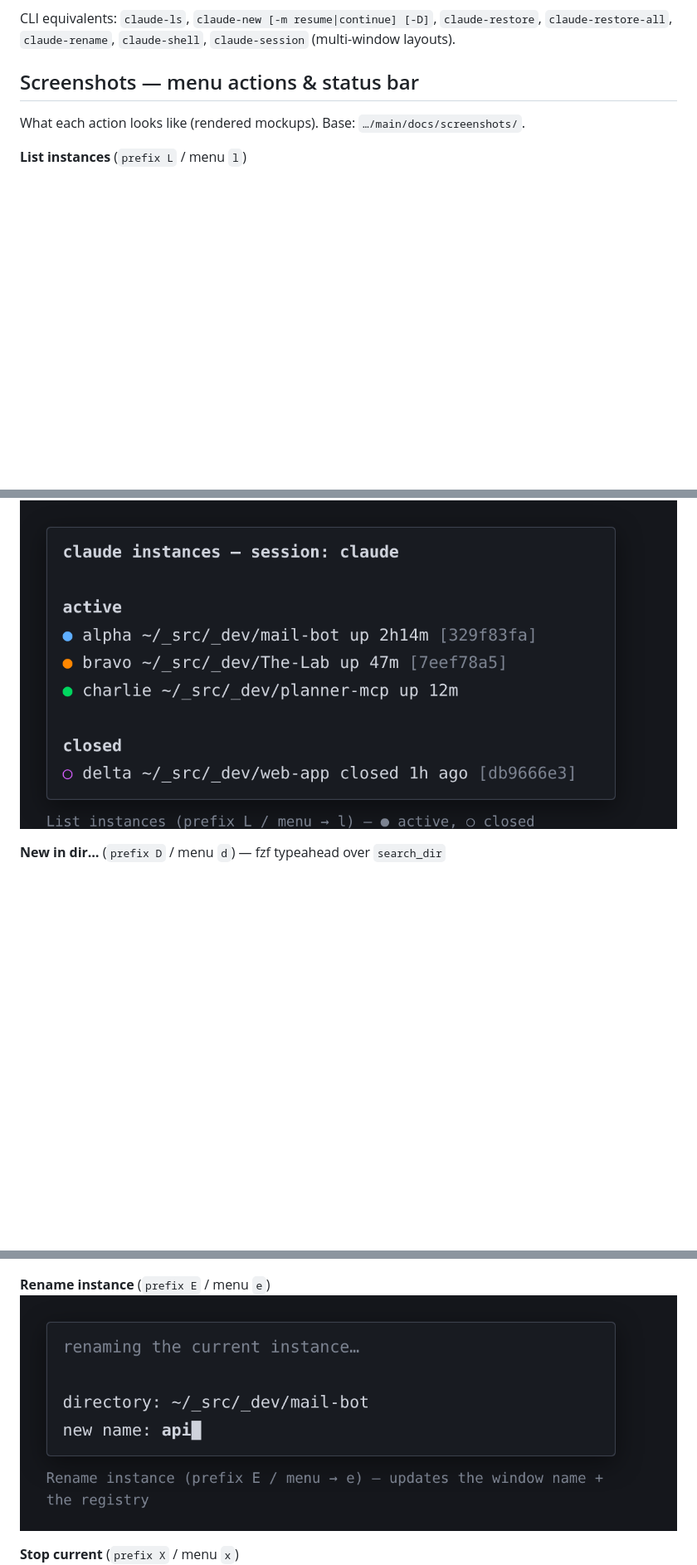
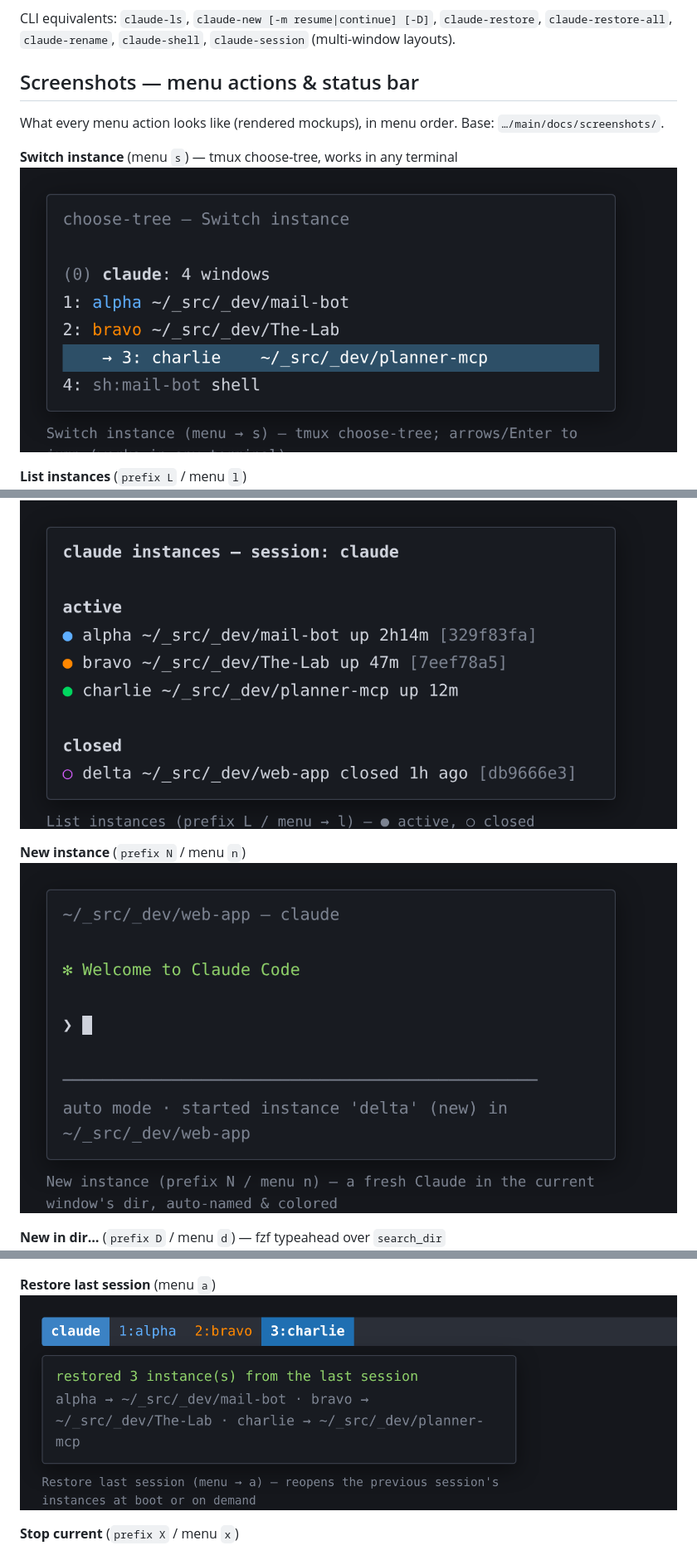
Before and after one commit to 0xb007ab1e/claude-sessions, a Markdown page: ONBOARDING.md, 3 parts joined by grey strips. Shown at 83% size. GitHub-like rendering; pictures changed too: docs/screenshots/instances-new.png (added), docs/screenshots/instances-restore-all.png (added), docs/screenshots/instances-switch.png (added); blank space fills up the shorter version.

Commit message:
docs: screenshots for the remaining menu options (complete set)
Add instances-switch / -new / -shell / -resume / -restore-all so every menu
option has a shot; extend the ONBOARDING gallery (menu order). 13 images total.

Co-Authored-By: Claude Opus 4.8 (1M context) <noreply@anthropic.com>

```diff
--- a/ONBOARDING.md
+++ b/ONBOARDING.md
@@ -54,11 +54,17 @@ CLI equivalents: `claude-ls`, `claude-new [-m resume|continue] [-D]`,
 
 ## Screenshots — menu actions & status bar
 
-What each action looks like (rendered mockups). Base:
+What every menu action looks like (rendered mockups), in menu order. Base:
 `…/main/docs/screenshots/`.
+
+**Switch instance** (menu `s`) — tmux choose-tree, works in any terminal
+![Switch instance](https://raw.githubusercontent.com/0xb007ab1e/claude-sessions/main/docs/screenshots/instances-switch.png)
 
 **List instances** (`prefix L` / menu `l`)
 ![List instances](https://raw.githubusercontent.com/0xb007ab1e/claude-sessions/main/docs/screenshots/instances-list.png)
 
+**New instance** (`prefix N` / menu `n`)
+![New instance](https://raw.githubusercontent.com/0xb007ab1e/claude-sessions/main/docs/screenshots/instances-new.png)
+
 **New in dir…** (`prefix D` / menu `d`) — fzf typeahead over `search_dir`
 ![New in dir](https://raw.githubusercontent.com/0xb007ab1e/claude-sessions/main/docs/screenshots/instances-new-in-dir.png)
@@ -66,8 +81,8 @@ What each action looks like (rendered mockups). Base:
 **Reopen closed** (`prefix O` / menu `o`)
 ![Reopen closed](https://raw.githubusercontent.com/0xb007ab1e/claude-sessions/main/docs/screenshots/instances-reopen-closed.png)
 
-**Rename instance** (`prefix E` / menu `e`)
-![Rename instance](https://raw.githubusercontent.com/0xb007ab1e/claude-sessions/main/docs/screenshots/instances-rename.png)
+**Restore last session** (menu `a`)
+![Restore last session](https://raw.githubusercontent.com/0xb007ab1e/claude-sessions/main/docs/screenshots/instances-restore-all.png)
 
 **Stop current** (`prefix X` / menu `x`)
 ![Stop current](https://raw.githubusercontent.com/0xb007ab1e/claude-sessions/main/docs/screenshots/instances-stop.png)
```
Also changed, not shown: other parts of ONBOARDING.md (+9 -0 lines), docs/screenshots/instances-resume.png (added), docs/screenshots/instances-shell.png (added), 5 other files.
